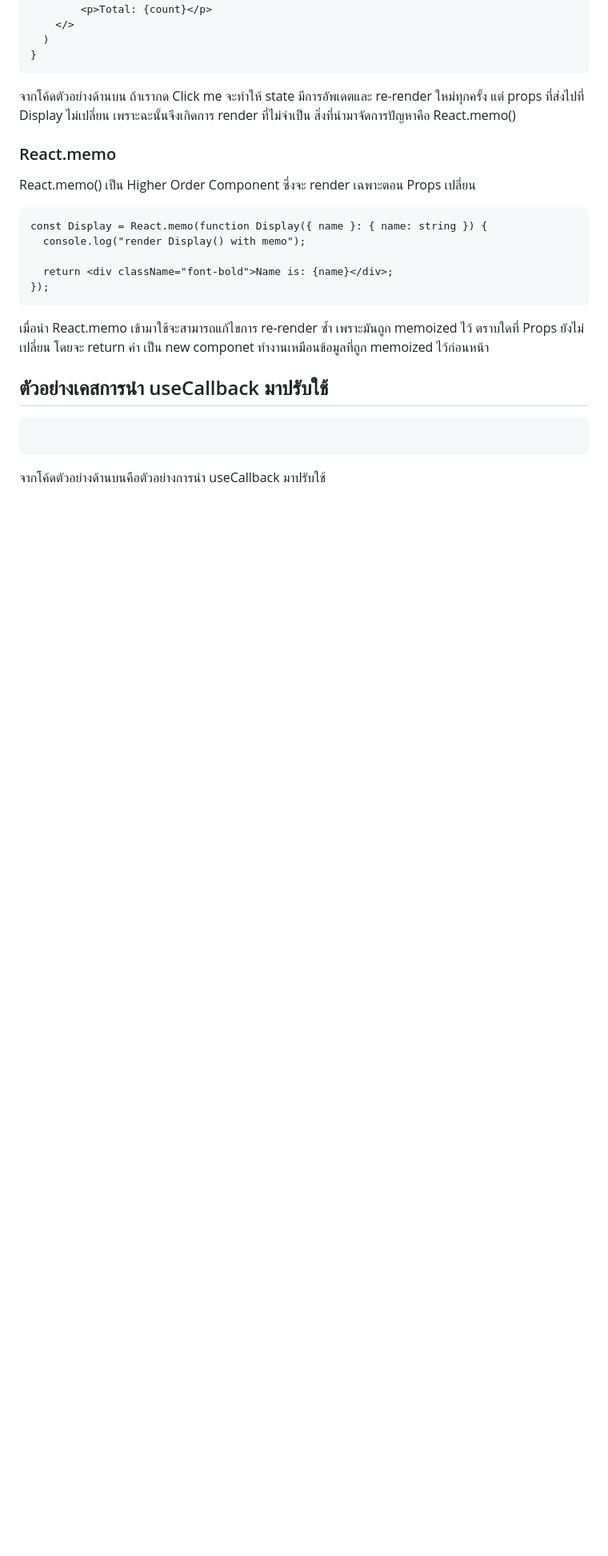
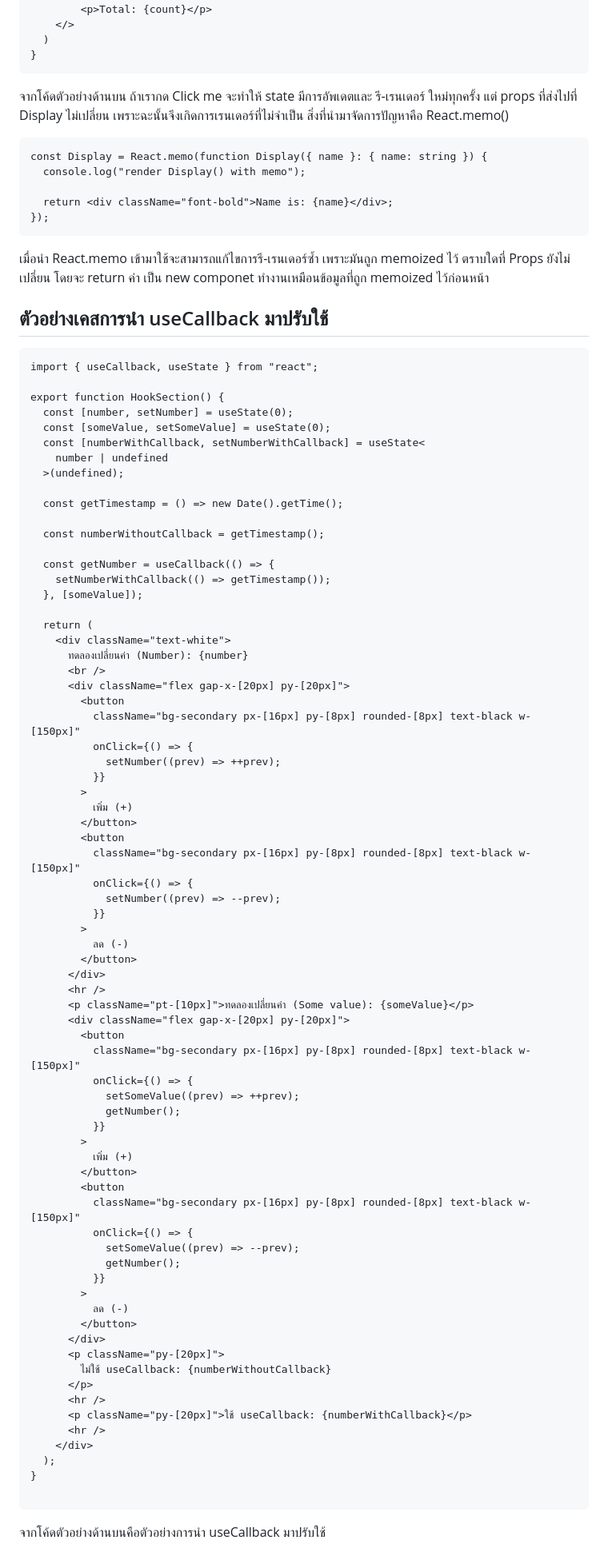
Before and after one commit to nanSennalabs/react-memorisation, a Markdown page: README.md, the part around the change printed below. Shown: that part at 80% size. Drawn GitHub-style; blank space fills up the shorter version.

````diff
--- a/README.md
+++ b/README.md
@@ -44,11 +45,8 @@ function Counter() {
 }
 ```
 
-จากโค้ดตัวอย่างด้านบน ถ้าเรากด Click me จะทำให้ state มีการอัพเดตและ re-render ใหม่ทุกครั้ง แต่ props ที่ส่งไปที่ Display ไม่เปลี่ยน เพราะฉะนั้นจึงเกิดการ render ที่ไม่จำเป็น สิ่งที่นำมาจัดการปัญหาคือ React.memo()
+จากโค้ดตัวอย่างด้านบน ถ้าเรากด Click me จะทำให้ state มีการอัพเดตและ รี-เรนเดอร์ ใหม่ทุกครั้ง แต่ props ที่ส่งไปที่ Display ไม่เปลี่ยน เพราะฉะนั้นจึงเกิดการเรนเดอร์ที่ไม่จำเป็น สิ่งที่นำมาจัดการปัญหาคือ React.memo()
 
-### React.memo
-
-React.memo() เป็น Higher Order Component ซึ่งจะ render เฉพาะตอน Props เปลี่ยน
 
 ```
 const Display = React.memo(function Display({ name }: { name: string }) {
@@ -58,12 +56,81 @@ const Display = React.memo(function Display({ name }: { name: string }) {
 });
 ```
 
-เมื่อนำ React.memo เข้ามาใช้จะสามารถแก้ไขการ re-render ซ้ำ เพราะมันถูก memoized ไว้ ตราบใดที่ Props ยังไม่เปลี่ยน โดยจะ return ค่า เป็น new componet ทำงานเหมือนข้อมูลที่ถูก memoized ไว้ก่อนหน้า
-
+เมื่อนำ React.memo เข้ามาใช้จะสามารถแก้ไขการรี-เรนเดอร์ซ้ำ เพราะมันถูก memoized ไว้ ตราบใดที่ Props ยังไม่เปลี่ยน โดยจะ return ค่า เป็น new componet ทำงานเหมือนข้อมูลที่ถูก memoized ไว้ก่อนหน้า
 
 ## ตัวอย่างเคสการนำ useCallback มาปรับใช้
 
 ```
+import { useCallback, useState } from "react";
+
+export function HookSection() {
+  const [number, setNumber] = useState(0);
+  const [someValue, setSomeValue] = useState(0);
+  const [numberWithCallback, setNumberWithCallback] = useState<
+    number | undefined
+  >(undefined);
+
+  const getTimestamp = () => new Date().getTime();
+
+  const numberWithoutCallback = getTimestamp();
+
+  const getNumber = useCallback(() => {
+    setNumberWithCallback(() => getTimestamp());
+  }, [someValue]);
+
+  return (
+    <div className="text-white">
+      ทดลองเปลี่ยนค่า (Number): {number}
+      <br />
+      <div className="flex gap-x-[20px] py-[20px]">
+        <button
+          className="bg-secondary px-[16px] py-[8px] rounded-[8px] text-black w-[150px]"
+          onClick={() => {
+            setNumber((prev) => ++prev);
+          }}
+        >
+          เพิ่ม (+)
+        </button>
+        <button
+          className="bg-secondary px-[16px] py-[8px] rounded-[8px] text-black w-[150px]"
+          onClick={() => {
+            setNumber((prev) => --prev);
+          }}
+        >
+          ลด (-)
+        </button>
+      </div>
+      <hr />
+      <p className="pt-[10px]">ทดลองเปลี่ยนค่า (Some value): {someValue}</p>
+      <div className="flex gap-x-[20px] py-[20px]">
+        <button
+          className="bg-secondary px-[16px] py-[8px] rounded-[8px] text-black w-[150px]"
+          onClick={() => {
+            setSomeValue((prev) => ++prev);
+            getNumber();
+          }}
+        >
+          เพิ่ม (+)
+        </button>
+        <button
+          className="bg-secondary px-[16px] py-[8px] rounded-[8px] text-black w-[150px]"
+          onClick={() => {
+            setSomeValue((prev) => --prev);
+            getNumber();
+          }}
+        >
+          ลด (-)
+        </button>
+      </div>
+      <p className="py-[20px]">
+        ไม่ใช้ useCallback: {numberWithoutCallback}
+      </p>
+      <hr />
+      <p className="py-[20px]">ใช้ useCallback: {numberWithCallback}</p>
+      <hr />
+    </div>
+  );
+}
 
 ```
 
````
Also changed, not shown: other parts of README.md (+13 -8 lines).
